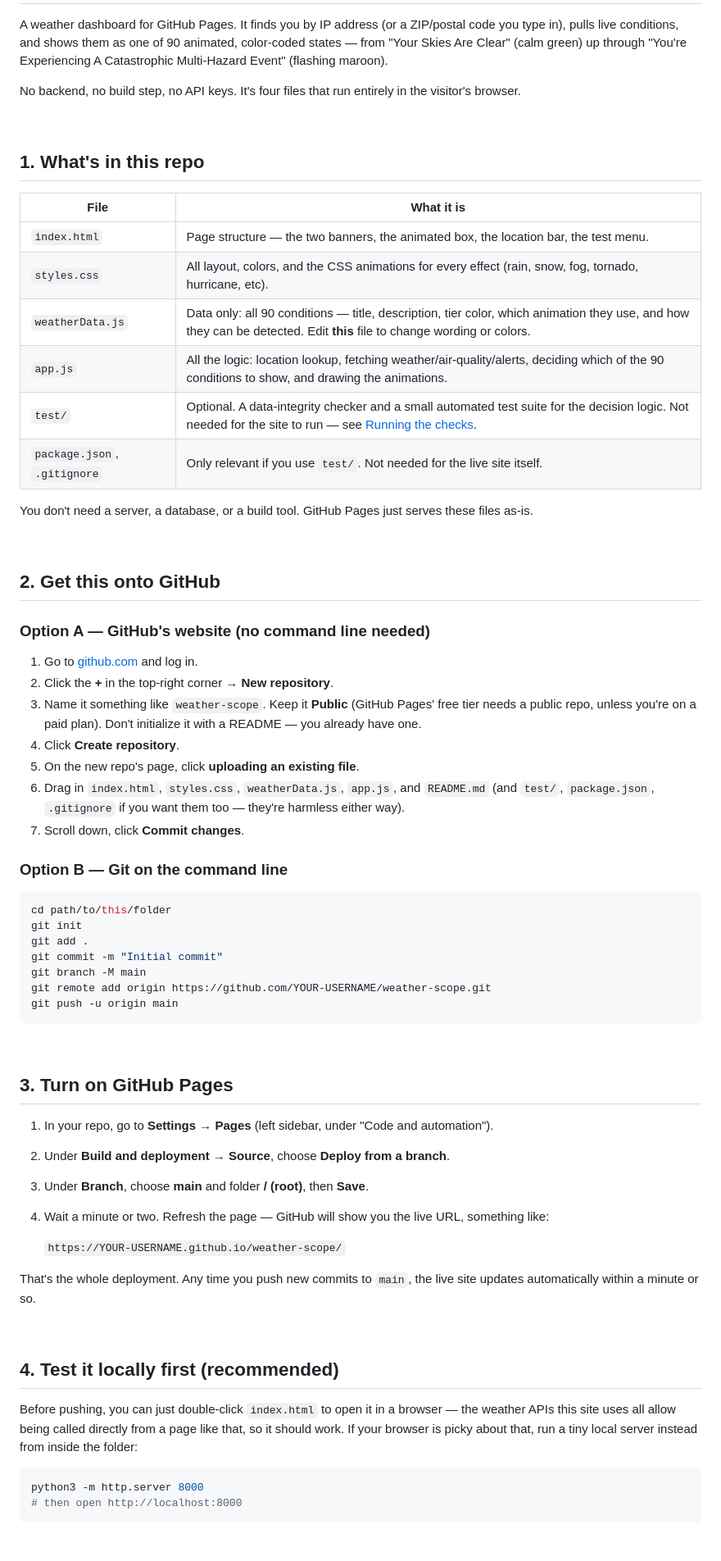
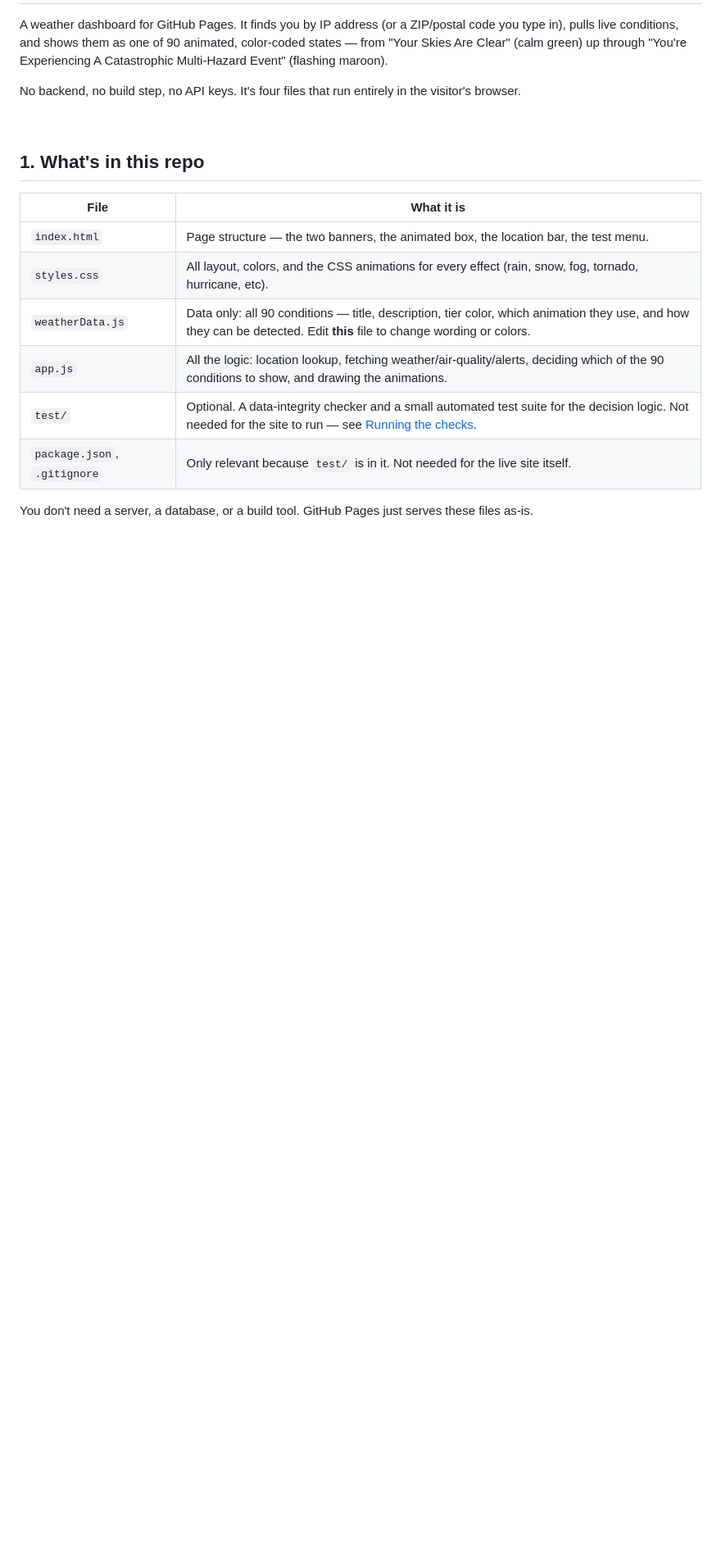
Before and after one commit to TheKrabber/TheSquallKrab-WeatherScope, a Markdown page: README.md, the part around one of its changes. Shown at 82% size. GitHub-like rendering; blank space fills up the shorter version.

Commit message:
README.md Changes
Hello! I just changed what it actually said. This does not add up to any form of updates, and will stay as version 1.0.0.

````diff
--- a/README.md
+++ b/README.md
@@ -19,69 +19,7 @@ the visitor's browser.
 | `weatherData.js` | Data only: all 90 conditions — title, description, tier color, which animation they use, and how they can be detected. Edit **this** file to change wording or colors. |
 | `app.js` | All the logic: location lookup, fetching weather/air-quality/alerts, deciding which of the 90 conditions to show, and drawing the animations. |
 | `test/` | Optional. A data-integrity checker and a small automated test suite for the decision logic. Not needed for the site to run — see [Running the checks](#4-optional-run-the-automated-checks). |
-| `package.json`, `.gitignore` | Only relevant if you use `test/`. Not needed for the live site itself. |
+| `package.json`, `.gitignore` | Only relevant because `test/` is in it. Not needed for the live site itself. |
 
 You don't need a server, a database, or a build tool. GitHub Pages just serves
 these files as-is.
-
-<br>
-
-## 2. Get this onto GitHub
-
-### Option A — GitHub's website (no command line needed)
-
-1. Go to [github.com](https://github.com) and log in.
-2. Click the **+** in the top-right corner → **New repository**.
-3. Name it something like `weather-scope`. Keep it **Public** (GitHub Pages'
-   free tier needs a public repo, unless you're on a paid plan). Don't
-   initialize it with a README — you already have one.
-4. Click **Create repository**.
-5. On the new repo's page, click **uploading an existing file**.
-6. Drag in `index.html`, `styles.css`, `weatherData.js`, `app.js`, and
-   `README.md` (and `test/`, `package.json`, `.gitignore` if you want them
-   too — they're harmless either way).
-7. Scroll down, click **Commit changes**.
-
-### Option B — Git on the command line
-
-```bash
-cd path/to/this/folder
-git init
-git add .
-git commit -m "Initial commit"
-git branch -M main
-git remote add origin https://github.com/YOUR-USERNAME/weather-scope.git
-git push -u origin main
-```
-
-<br>
-
-## 3. Turn on GitHub Pages
-
-1. In your repo, go to **Settings** → **Pages** (left sidebar, under "Code and automation").
-2. Under **Build and deployment → Source**, choose **Deploy from a branch**.
-3. Under **Branch**, choose **main** and folder **/ (root)**, then **Save**.
-4. Wait a minute or two. Refresh the page — GitHub will show you the live URL,
-   something like:
-
-   `https://YOUR-USERNAME.github.io/weather-scope/`
-
-That's the whole deployment. Any time you push new commits to `main`, the
-live site updates automatically within a minute or so.
-
-<br>
-
-## 4. Test it locally first (recommended)
-
-Before pushing, you can just double-click `index.html` to open it in a
-browser — the weather APIs this site uses all allow being called directly
-from a page like that, so it should work. If your browser is picky about
-that, run a tiny local server instead from inside the folder:
-
-```bash
-python3 -m http.server 8000
-# then open http://localhost:8000
-```
-
-<br>
-
````
Also changed, not shown: other parts of README.md (+0 -67 lines).
